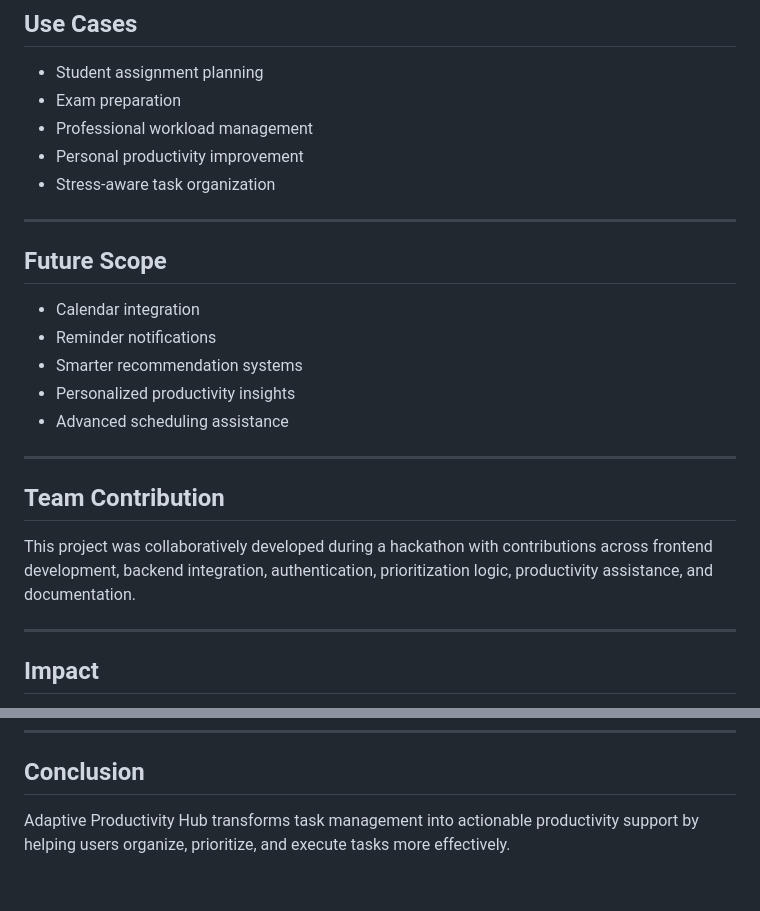
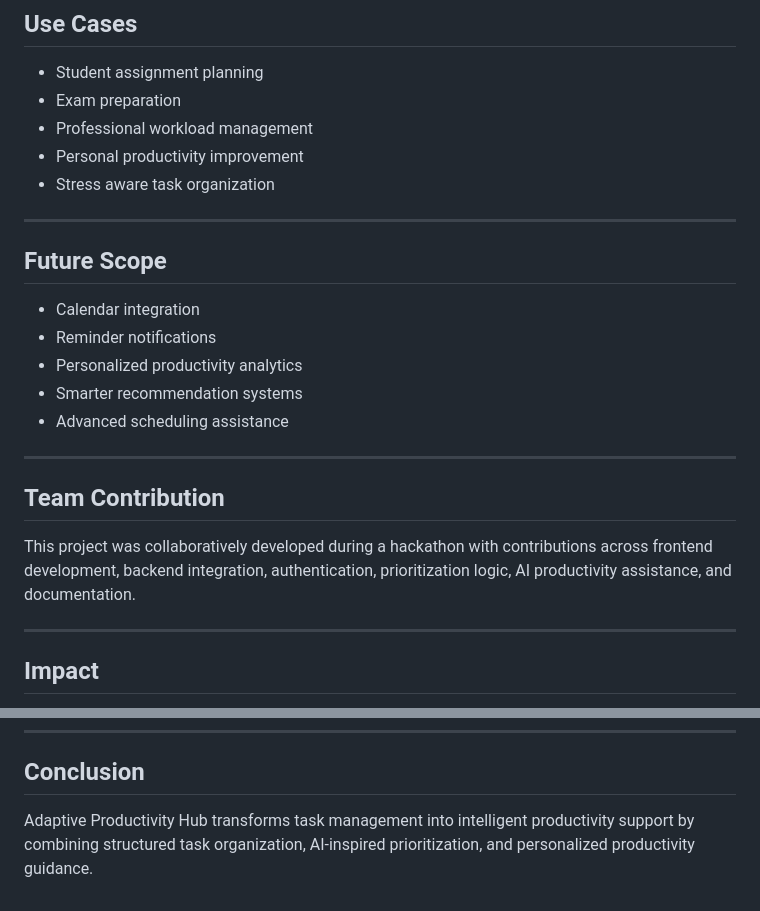
Before and after one commit to SPrekshitha/MSRIT_ThreeStrikes, a Markdown page: README.md, 2 parts joined by grey strips. Drawn GitHub-style.

```diff
--- a/README.md
+++ b/README.md
@@ -117,21 +146,21 @@ using Live Server or any local browser server.
 - Exam preparation
 - Professional workload management
 - Personal productivity improvement
-- Stress-aware task organization
+- Stress aware task organization
 
 ---
 ## Future Scope
 
 - Calendar integration
 - Reminder notifications
+- Personalized productivity analytics
 - Smarter recommendation systems
-- Personalized productivity insights
 - Advanced scheduling assistance
 
 ---
 ## Team Contribution
 
-This project was collaboratively developed during a hackathon with contributions across frontend development, backend integration, authentication, prioritization logic, productivity assistance, and documentation.
+This project was collaboratively developed during a hackathon with contributions across frontend development, backend integration, authentication, prioritization logic, AI productivity assistance, and documentation.
 
 ---
 ## Impact
@@ -147,4 +176,4 @@ Adaptive Productivity Hub helps users:
 ---
 ## Conclusion
 
-Adaptive Productivity Hub transforms task management into actionable productivity support by helping users organize, prioritize, and execute tasks more effectively.
+Adaptive Productivity Hub transforms task management into intelligent productivity support by combining structured task organization, AI-inspired prioritization, and personalized productivity guidance.
```
Also changed, not shown: other parts of README.md (+67 -38 lines).
